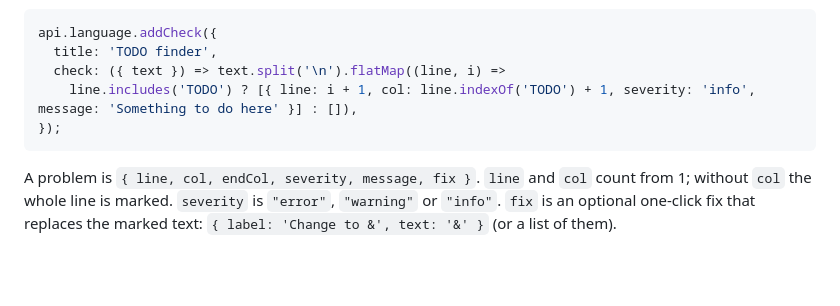
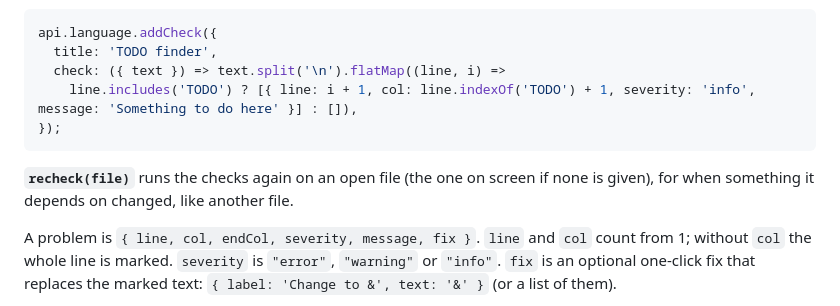
Before and after one commit to ASDFboy/jlb-ide, a Markdown page: docs/plugins.md, the part around the change. Rendered like a GitHub page; blank space fills up the shorter version.

````diff
--- a/docs/plugins.md
+++ b/docs/plugins.md
@@ -165,6 +165,8 @@ api.language.addCheck({
 });
 ```
 
+**`recheck(file)`** runs the checks again on an open file (the one on screen if none is given), for when something it depends on changed, like another file.
+
 A problem is `{ line, col, endCol, severity, message, fix }`. `line` and `col` count from 1; without `col` the whole line is marked. `severity` is `"error"`, `"warning"` or `"info"`. `fix` is an optional one-click fix that replaces the marked text: `{ label: 'Change to &', text: '&' }` (or a list of them).
 
 **`addHover(provider)`** adds info shown when the mouse rests on code. `provider(ctx)` gets `{ word, op, line, pos, state }`, where `word` and `op` are the word or operator under the mouse (`{ text, from, to }`, or `null`). It gives back `null` to pass, or:
````
Also changed, not shown: README.md (+6 -2 lines), docs/images/imports.png (added), 11 other files.
